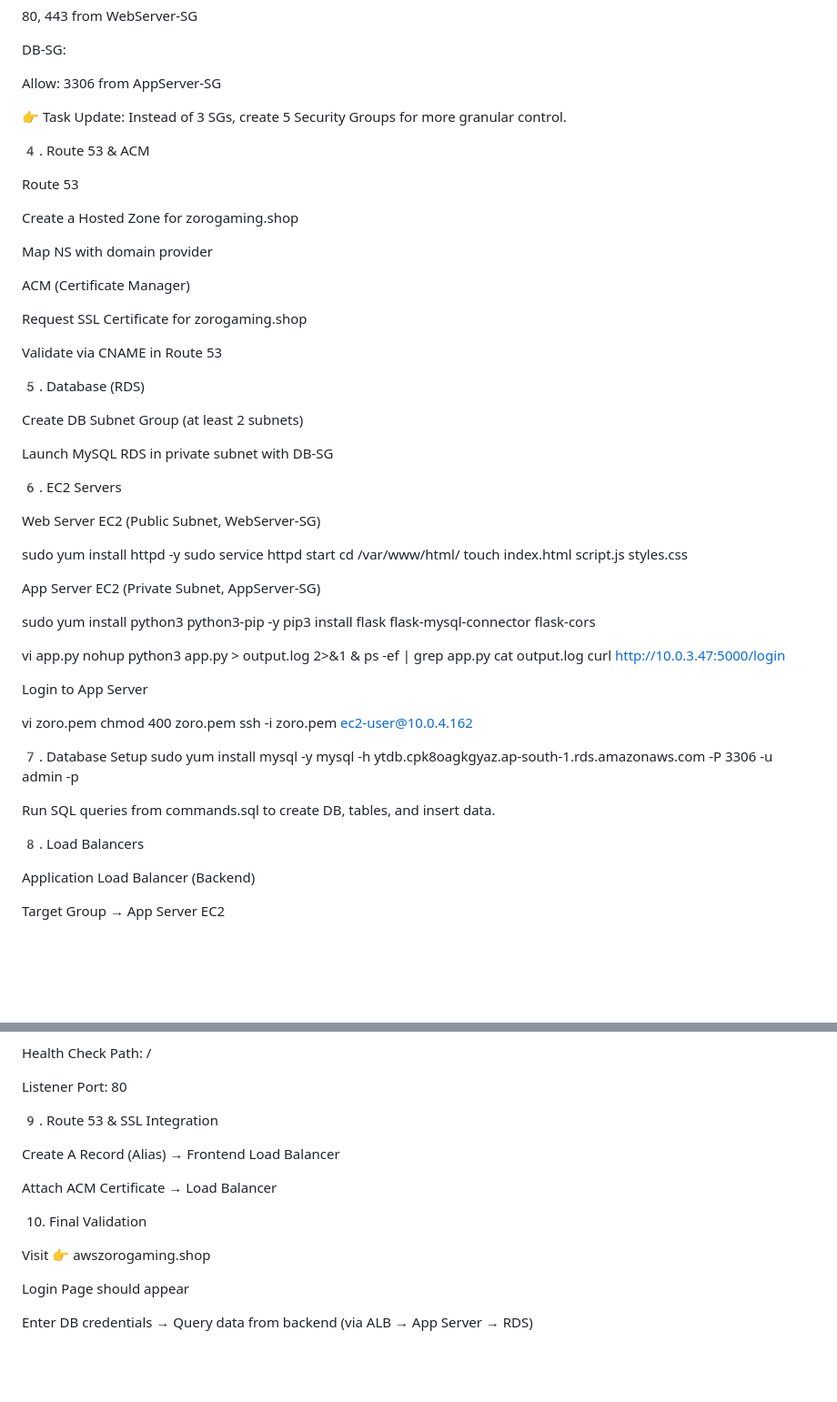
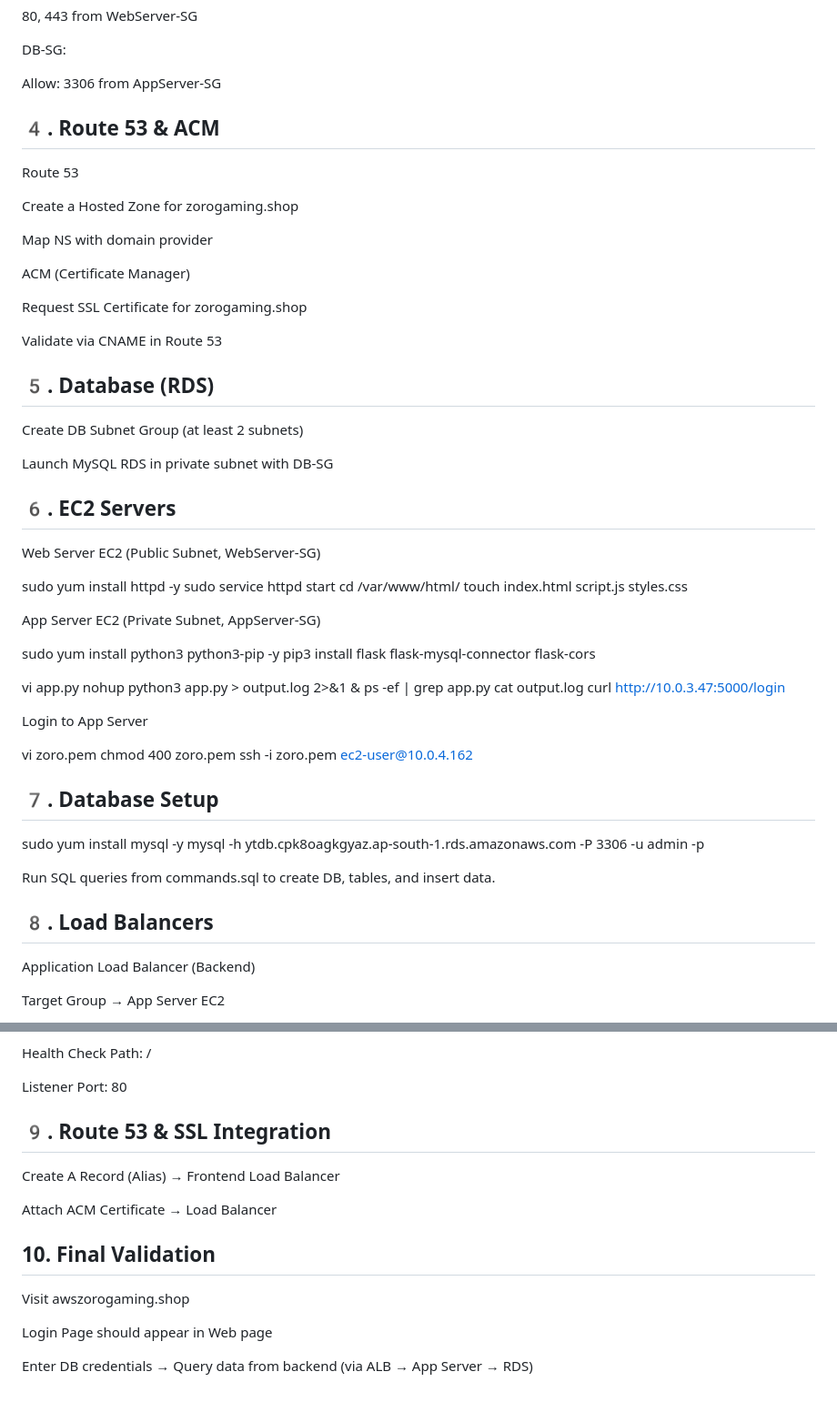
Before and after one commit to EzhilkumarV/threetierarchitecture-project, a Markdown page: README.md, 2 parts joined by grey strips. Shown at 91% size. Rendered like a GitHub page; blank space fills up the shorter version.

```diff
--- a/README.md
+++ b/README.md
@@ -79,9 +79,8 @@ DB-SG:
 
 Allow: 3306 from AppServer-SG
 
-👉 Task Update: Instead of 3 SGs, create 5 Security Groups for more granular control.
 
-4️. Route 53 & ACM
+## 4️. Route 53 & ACM
 
 Route 53
 
@@ -95,13 +94,13 @@ Request SSL Certificate for zorogaming.shop
 
 Validate via CNAME in Route 53
 
-5️. Database (RDS)
+## 5️. Database (RDS)
 
 Create DB Subnet Group (at least 2 subnets)
 
 Launch MySQL RDS in private subnet with DB-SG
 
-6️. EC2 Servers
+## 6️. EC2 Servers
 
 Web Server EC2 (Public Subnet, WebServer-SG)
 
@@ -129,14 +128,13 @@ vi zoro.pem
 chmod 400 zoro.pem
 ssh -i zoro.pem ec2-user@10.0.4.162
 
-7️. Database Setup
+## 7️. Database Setup
 sudo yum install mysql -y
 mysql -h ytdb.cpk8oagkgyaz.ap-south-1.rds.amazonaws.com -P 3306 -u admin -p
 
-
 Run SQL queries from commands.sql to create DB, tables, and insert data.
 
-8️. Load Balancers
+## 8️. Load Balancers
 
 Application Load Balancer (Backend)
 
@@ -158,16 +156,16 @@ Health Check Path: /
 
 Listener Port: 80
 
-9️. Route 53 & SSL Integration
+## 9️. Route 53 & SSL Integration
 
 Create A Record (Alias) → Frontend Load Balancer
 
 Attach ACM Certificate → Load Balancer
 
-10. Final Validation
+## 10. Final Validation
 
-Visit 👉 awszorogaming.shop
+Visit  awszorogaming.shop
 
-Login Page should appear
+Login Page should appear in Web page
 
 Enter DB credentials → Query data from backend (via ALB → App Server → RDS)
```
Also changed, not shown: other parts of README.md (+3 -3 lines).
